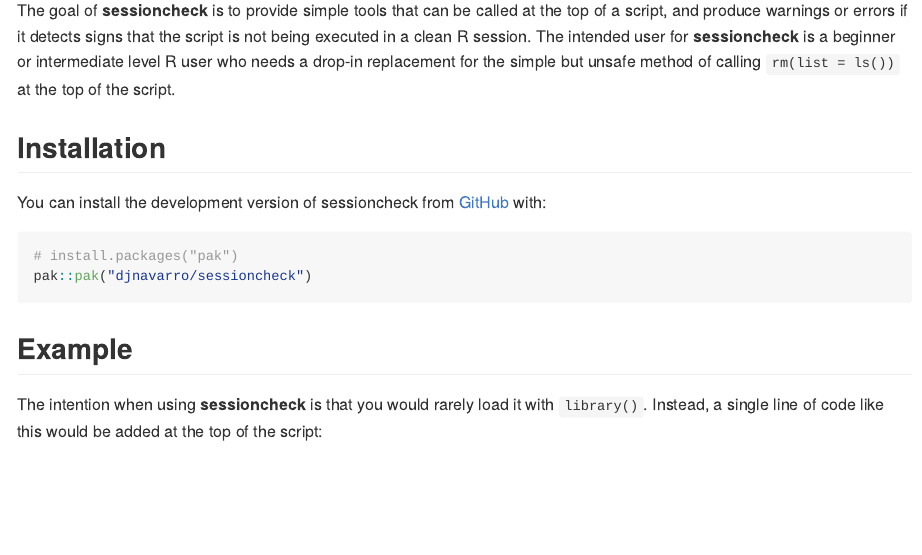
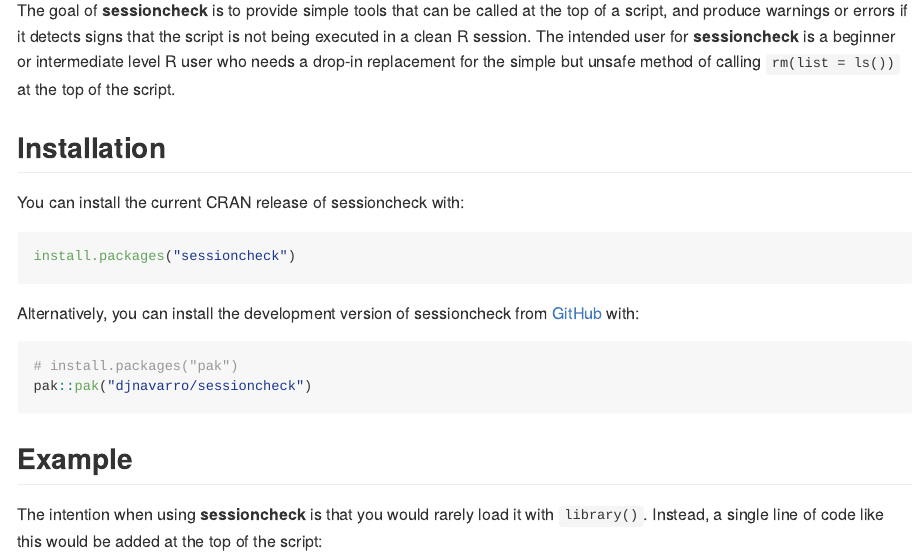
Before and after one commit to djnavarro/sessioncheck, an R Markdown document (README.Rmd): the page in a window 1100 px wide, from 110 px down. The pictures show the output file README.md that the author committed with the source, drawn offline in the style of GitHub; badge pictures from the web are left out.

Commit message:
readme mentions CRAN install

````diff
--- a/README.Rmd
+++ b/README.Rmd
@@ -27,7 +27,13 @@ The goal of **sessioncheck** is to provide simple tools that can be called at th
 
 ## Installation
 
-You can install the development version of sessioncheck from [GitHub](https://github.com/) with:
+You can install the current CRAN release of sessioncheck with:
+
+``` r
+install.packages("sessioncheck")
+```
+
+Alternatively, you can install the development version of sessioncheck from [GitHub](https://github.com/) with:
 
 ``` r
 # install.packages("pak")
````
Also changed, not shown: README.md.
